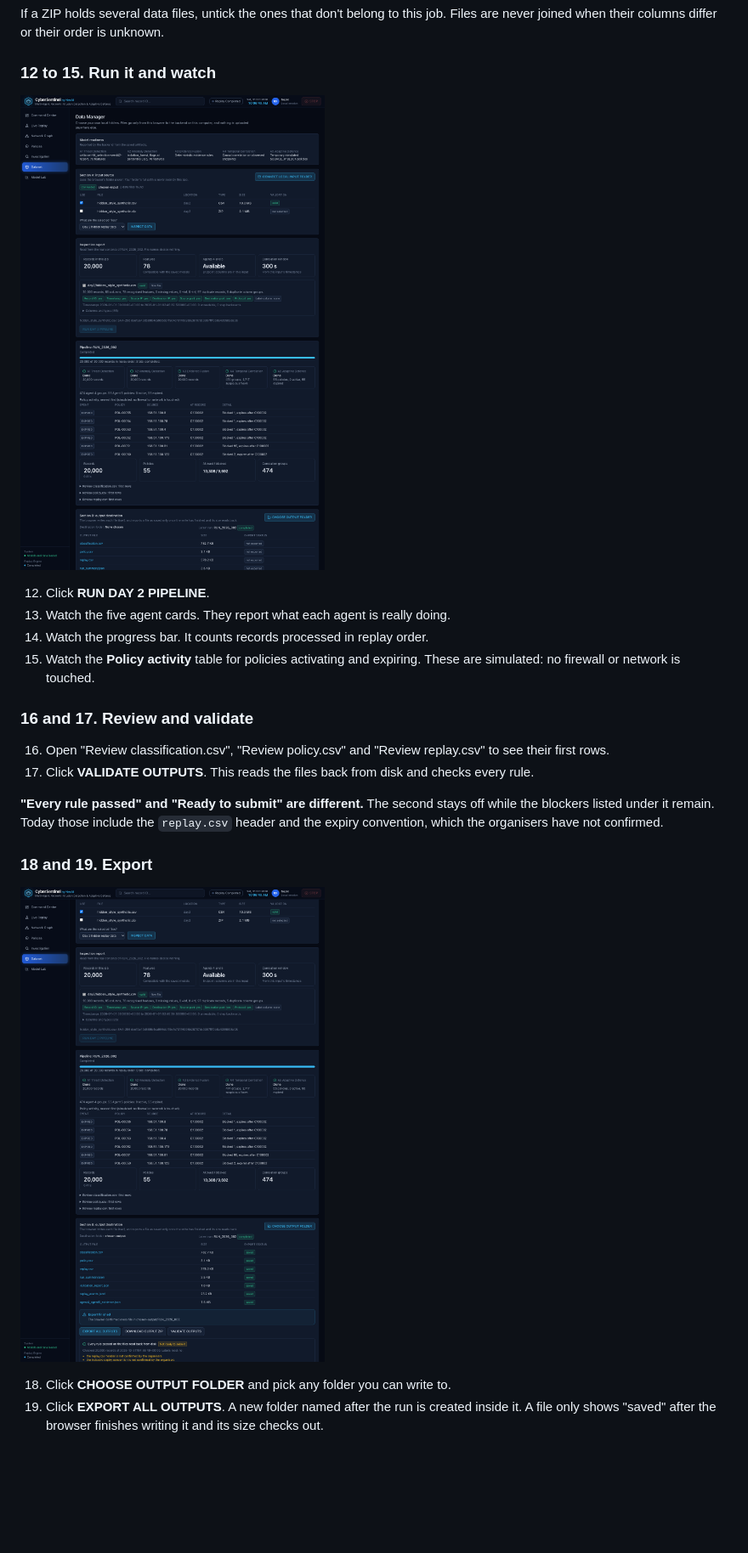
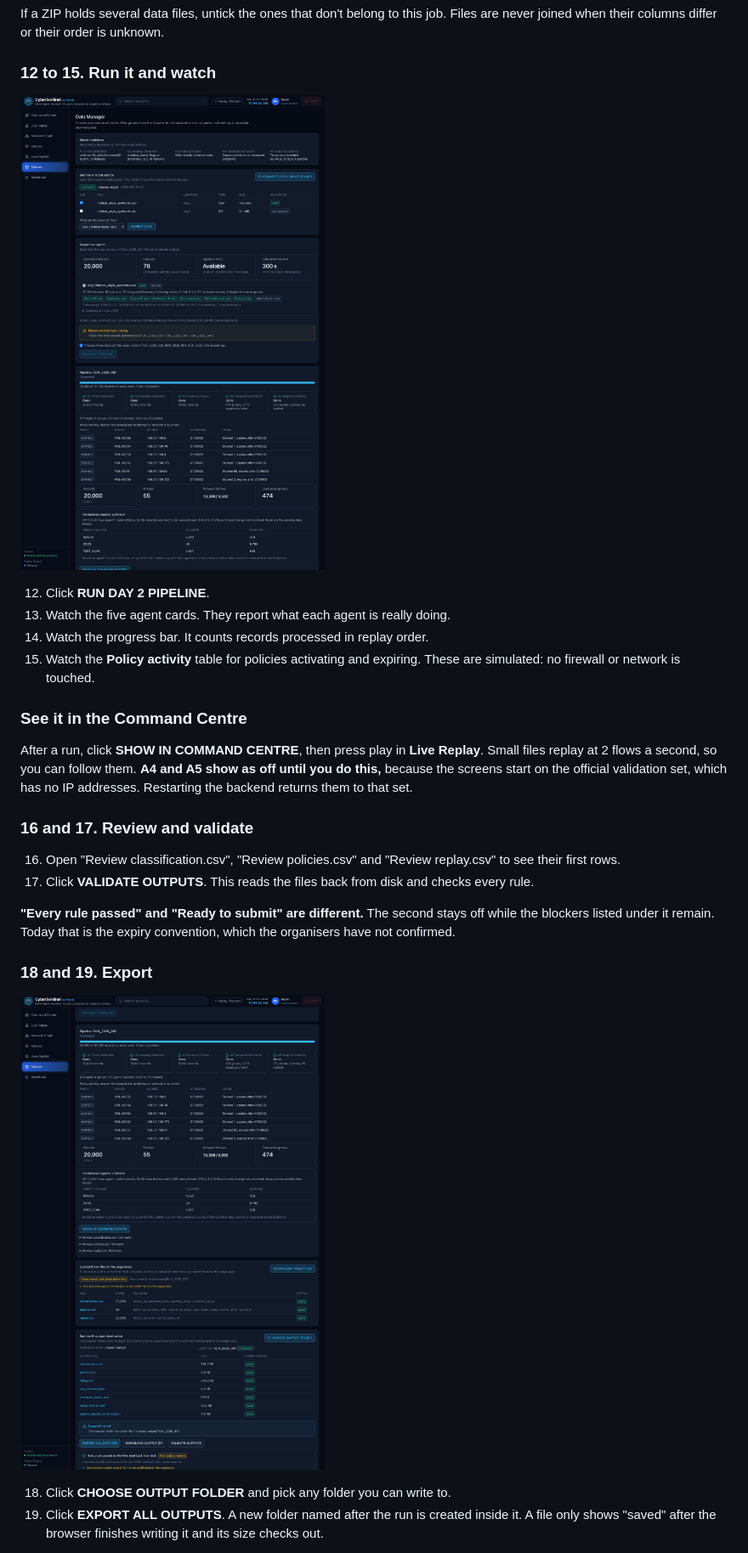
Before and after one commit to Arush-Developer/Nexai-JAI, a Markdown page: docs/LOCAL_OPERATOR_GUIDE.md, the part around one of its changes. Shown at 85% size. Drawn GitHub-style; pictures changed too: docs/images/data-manager-export.png, docs/images/data-manager-run.png; blank space fills up the shorter version.

```diff
--- a/docs/LOCAL_OPERATOR_GUIDE.md
+++ b/docs/LOCAL_OPERATOR_GUIDE.md
@@ -103,12 +103,16 @@ If a ZIP holds several data files, untick the ones that don't belong to this job
 14. Watch the progress bar. It counts records processed in replay order.
 15. Watch the **Policy activity** table for policies activating and expiring. These are simulated: no firewall or network is touched.
 
+### See it in the Command Centre
+
+After a run, click **SHOW IN COMMAND CENTRE**, then press play in **Live Replay**. Small files replay at 2 flows a second, so you can follow them. **A4 and A5 show as off until you do this,** because the screens start on the official validation set, which has no IP addresses. Restarting the backend returns them to that set.
+
 ### 16 and 17. Review and validate
 
-16. Open "Review classification.csv", "Review policy.csv" and "Review replay.csv" to see their first rows.
+16. Open "Review classification.csv", "Review policies.csv" and "Review replay.csv" to see their first rows.
 17. Click **VALIDATE OUTPUTS**. This reads the files back from disk and checks every rule.
 
-**"Every rule passed" and "Ready to submit" are different.** The second stays off while the blockers listed under it remain. Today those include the `replay.csv` header and the expiry convention, which the organisers have not confirmed.
+**"Every rule passed" and "Ready to submit" are different.** The second stays off while the blockers listed under it remain. Today that is the expiry convention, which the organisers have not confirmed.
 
 ### 18 and 19. Export
 
```
Also changed, not shown: other parts of docs/LOCAL_OPERATOR_GUIDE.md (+4 -7 lines), README.md (+1 -0 lines), docs/FINAL_TEST_REPORT.md (+9 -9 lines), docs/PANEL_DEMO.md (added, +57 -0 lines), docs/images/command-centre.png, docs/images/data-manager-inspection.png, 12 other files.
